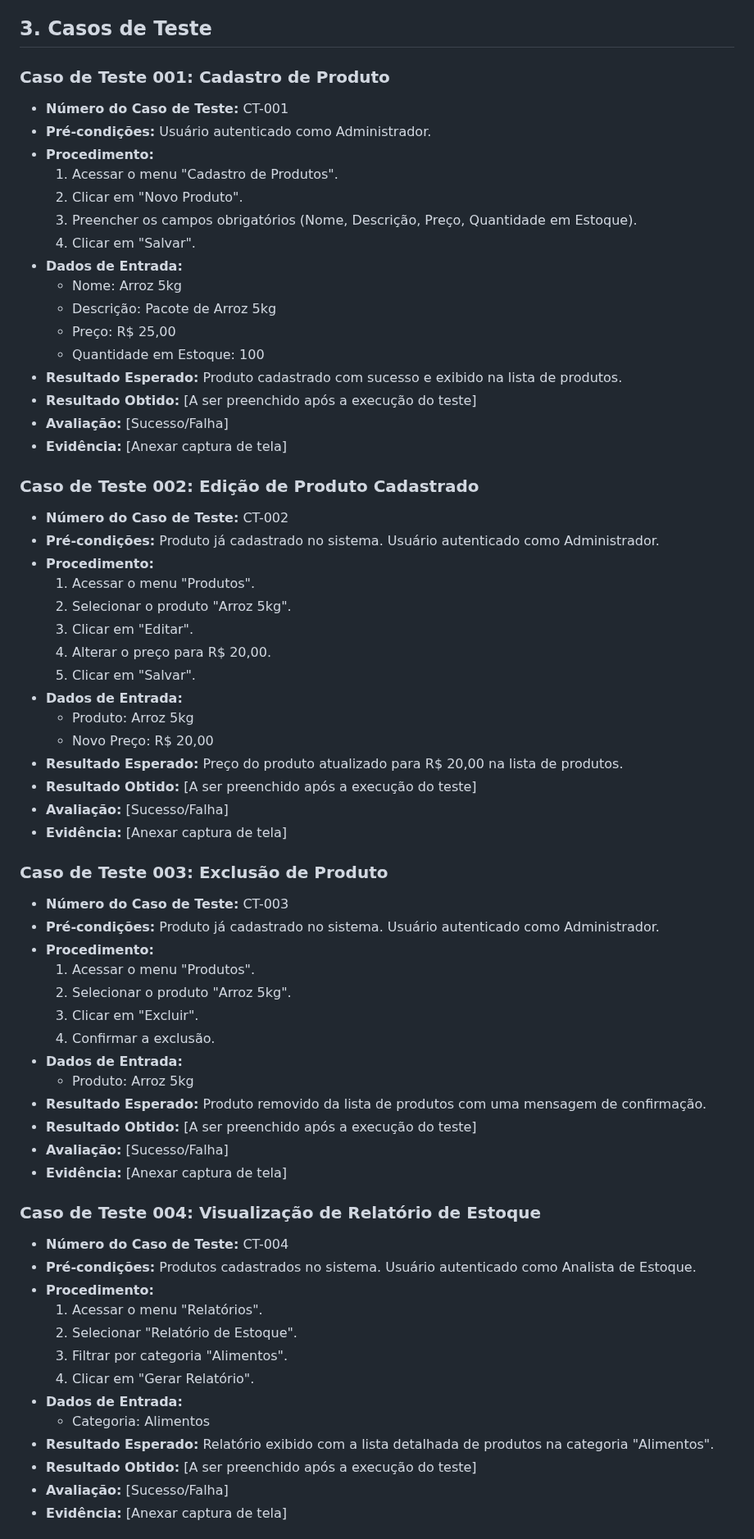
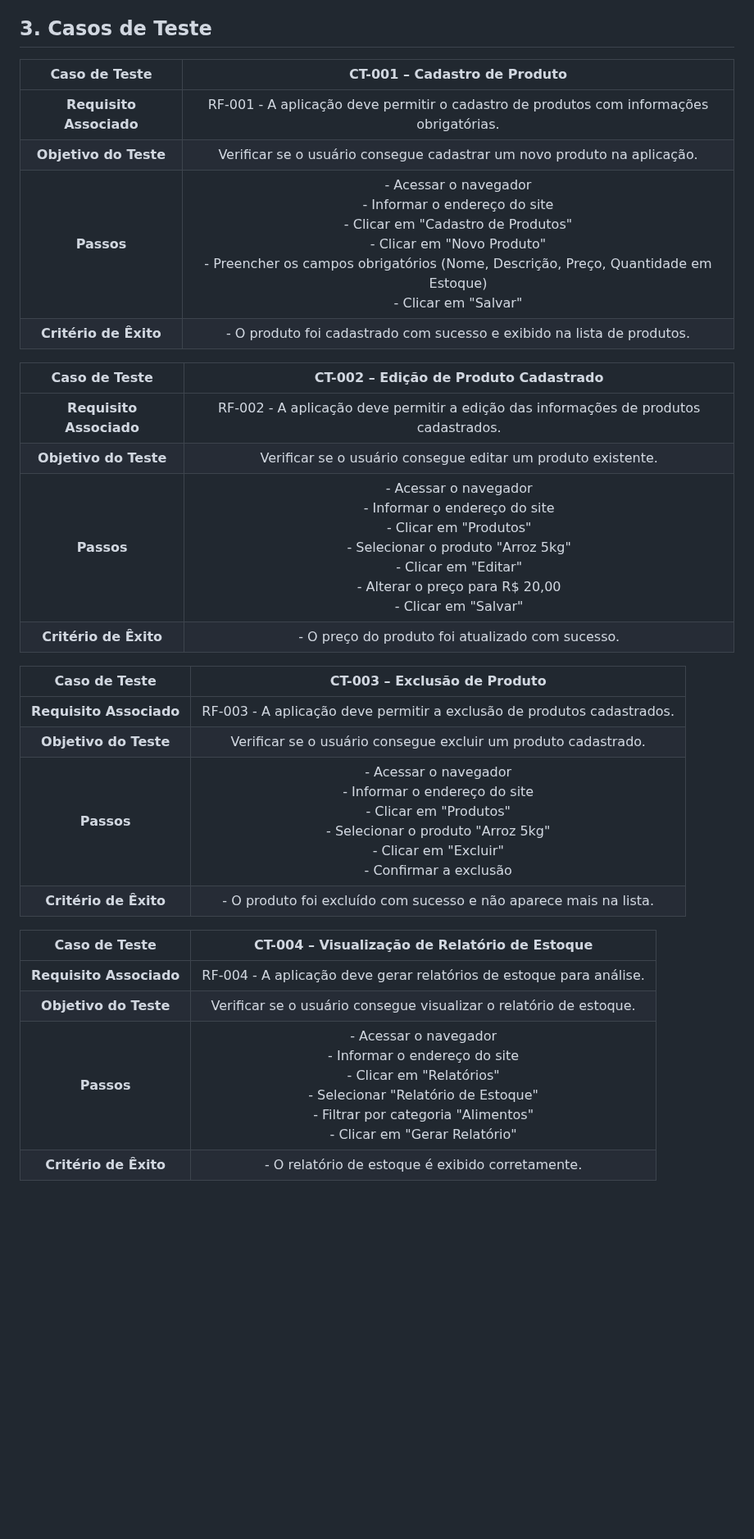
Before and after one commit to jumonik09/Azure-SmartStock-PUC, a Markdown page: docs/08-Plano de Testes de Software.md, the part around one of its changes. Shown at 82% size. Drawn GitHub-style; blank space fills up the shorter version.

```diff
--- a/docs/08-Plano de Testes de Software.md
+++ b/docs/08-Plano de Testes de Software.md
@@ -27,68 +27,31 @@ Cada caso de teste é descrito com os seguintes campos:
 
 ## 3. Casos de Teste
 
-### Caso de Teste 001: Cadastro de Produto
-- **Número do Caso de Teste:** CT-001
-- **Pré-condições:** Usuário autenticado como Administrador.
-- **Procedimento:**
-  1. Acessar o menu "Cadastro de Produtos".
-  2. Clicar em "Novo Produto".
-  3. Preencher os campos obrigatórios (Nome, Descrição, Preço, Quantidade em Estoque).
-  4. Clicar em "Salvar".
-- **Dados de Entrada:**
-  - Nome: Arroz 5kg
-  - Descrição: Pacote de Arroz 5kg
-  - Preço: R$ 25,00
-  - Quantidade em Estoque: 100
-- **Resultado Esperado:** Produto cadastrado com sucesso e exibido na lista de produtos.
-- **Resultado Obtido:** [A ser preenchido após a execução do teste]
-- **Avaliação:** [Sucesso/Falha]
-- **Evidência:** [Anexar captura de tela]
+| **Caso de Teste** 	| **CT-001 – Cadastro de Produto** 	|
+|:---:	|:---:	|
+| **Requisito Associado** 	| RF-001 - A aplicação deve permitir o cadastro de produtos com informações obrigatórias. |
+| **Objetivo do Teste** 	| Verificar se o usuário consegue cadastrar um novo produto na aplicação. |
+| **Passos** 	| - Acessar o navegador <br> - Informar o endereço do site <br> - Clicar em "Cadastro de Produtos" <br> - Clicar em "Novo Produto" <br> - Preencher os campos obrigatórios (Nome, Descrição, Preço, Quantidade em Estoque) <br> - Clicar em "Salvar" |
+| **Critério de Êxito** | - O produto foi cadastrado com sucesso e exibido na lista de produtos. |
 
-### Caso de Teste 002: Edição de Produto Cadastrado
-- **Número do Caso de Teste:** CT-002
-- **Pré-condições:** Produto já cadastrado no sistema. Usuário autenticado como Administrador.
-- **Procedimento:**
-  1. Acessar o menu "Produtos".
-  2. Selecionar o produto "Arroz 5kg".
-  3. Clicar em "Editar".
-  4. Alterar o preço para R$ 20,00.
-  5. Clicar em "Salvar".
-- **Dados de Entrada:**
-  - Produto: Arroz 5kg
-  - Novo Preço: R$ 20,00
-- **Resultado Esperado:** Preço do produto atualizado para R$ 20,00 na lista de produtos.
-- **Resultado Obtido:** [A ser preenchido após a execução do teste]
-- **Avaliação:** [Sucesso/Falha]
-- **Evidência:** [Anexar captura de tela]
+| **Caso de Teste** 	| **CT-002 – Edição de Produto Cadastrado** 	|
+|:---:	|:---:	|
+| **Requisito Associado** 	| RF-002 - A aplicação deve permitir a edição das informações de produtos cadastrados. |
+| **Objetivo do Teste** 	| Verificar se o usuário consegue editar um produto existente. |
+| **Passos** 	| - Acessar o navegador <br> - Informar o endereço do site <br> - Clicar em "Produtos" <br> - Selecionar o produto "Arroz 5kg" <br> - Clicar em "Editar" <br> - Alterar o preço para R$ 20,00 <br> - Clicar em "Salvar" |
+| **Critério de Êxito** | - O preço do produto foi atualizado com sucesso. |
 
-### Caso de Teste 003: Exclusão de Produto
-- **Número do Caso de Teste:** CT-003
-- **Pré-condições:** Produto já cadastrado no sistema. Usuário autenticado como Administrador.
-- **Procedimento:**
-  1. Acessar o menu "Produtos".
-  2. Selecionar o produto "Arroz 5kg".
-  3. Clicar em "Excluir".
-  4. Confirmar a exclusão.
-- **Dados de Entrada:**
-  - Produto: Arroz 5kg
-- **Resultado Esperado:** Produto removido da lista de produtos com uma mensagem de confirmação.
-- **Resultado Obtido:** [A ser preenchido após a execução do teste]
-- **Avaliação:** [Sucesso/Falha]
-- **Evidência:** [Anexar captura de tela]
+| **Caso de Teste** 	| **CT-003 – Exclusão de Produto** 	|
+|:---:	|:---:	|
+| **Requisito Associado** 	| RF-003 - A aplicação deve permitir a exclusão de produtos cadastrados. |
+| **Objetivo do Teste** 	| Verificar se o usuário consegue excluir um produto cadastrado. |
+| **Passos** 	| - Acessar o navegador <br> - Informar o endereço do site <br> - Clicar em "Produtos" <br> - Selecionar o produto "Arroz 5kg" <br> - Clicar em "Excluir" <br> - Confirmar a exclusão |
+| **Critério de Êxito** | - O produto foi excluído com sucesso e não aparece mais na lista. |
 
-### Caso de Teste 004: Visualização de Relatório de Estoque
-- **Número do Caso de Teste:** CT-004
-- **Pré-condições:** Produtos cadastrados no sistema. Usuário autenticado como Analista de Estoque.
-- **Procedimento:**
-  1. Acessar o menu "Relatórios".
-  2. Selecionar "Relatório de Estoque".
-  3. Filtrar por categoria "Alimentos".
-  4. Clicar em "Gerar Relatório".
-- **Dados de Entrada:**
-  - Categoria: Alimentos
-- **Resultado Esperado:** Relatório exibido com a lista detalhada de produtos na categoria "Alimentos".
-- **Resultado Obtido:** [A ser preenchido após a execução do teste]
-- **Avaliação:** [Sucesso/Falha]
-- **Evidência:** [Anexar captura de tela]
+| **Caso de Teste** 	| **CT-004 – Visualização de Relatório de Estoque** 	|
+|:---:	|:---:	|
+| **Requisito Associado** 	| RF-004 - A aplicação deve gerar relatórios de estoque para análise. |
+| **Objetivo do Teste** 	| Verificar se o usuário consegue visualizar o relatório de estoque. |
+| **Passos** 	| - Acessar o navegador <br> - Informar o endereço do site <br> - Clicar em "Relatórios" <br> - Selecionar "Relatório de Estoque" <br> - Filtrar por categoria "Alimentos" <br> - Clicar em "Gerar Relatório" |
+| **Critério de Êxito** | - O relatório de estoque é exibido corretamente. |
 
```
Also changed, not shown: other parts of docs/08-Plano de Testes de Software.md (+30 -65 lines).
